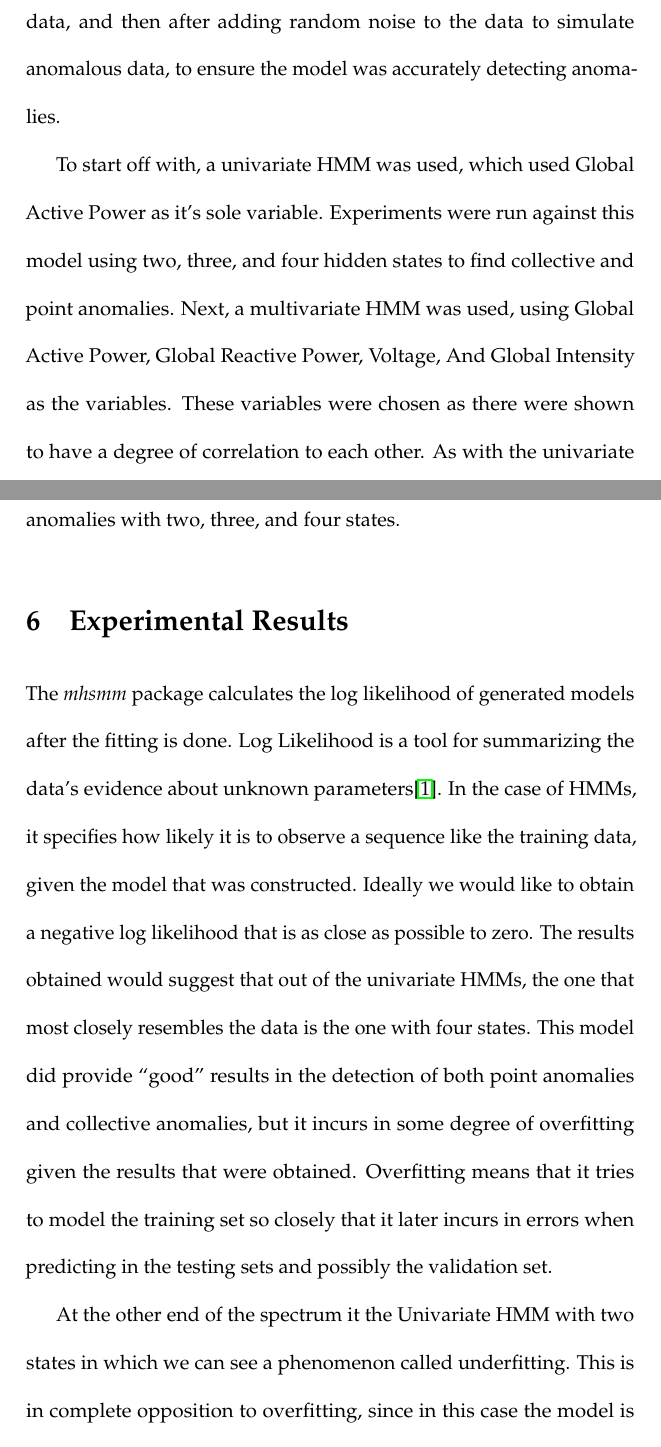
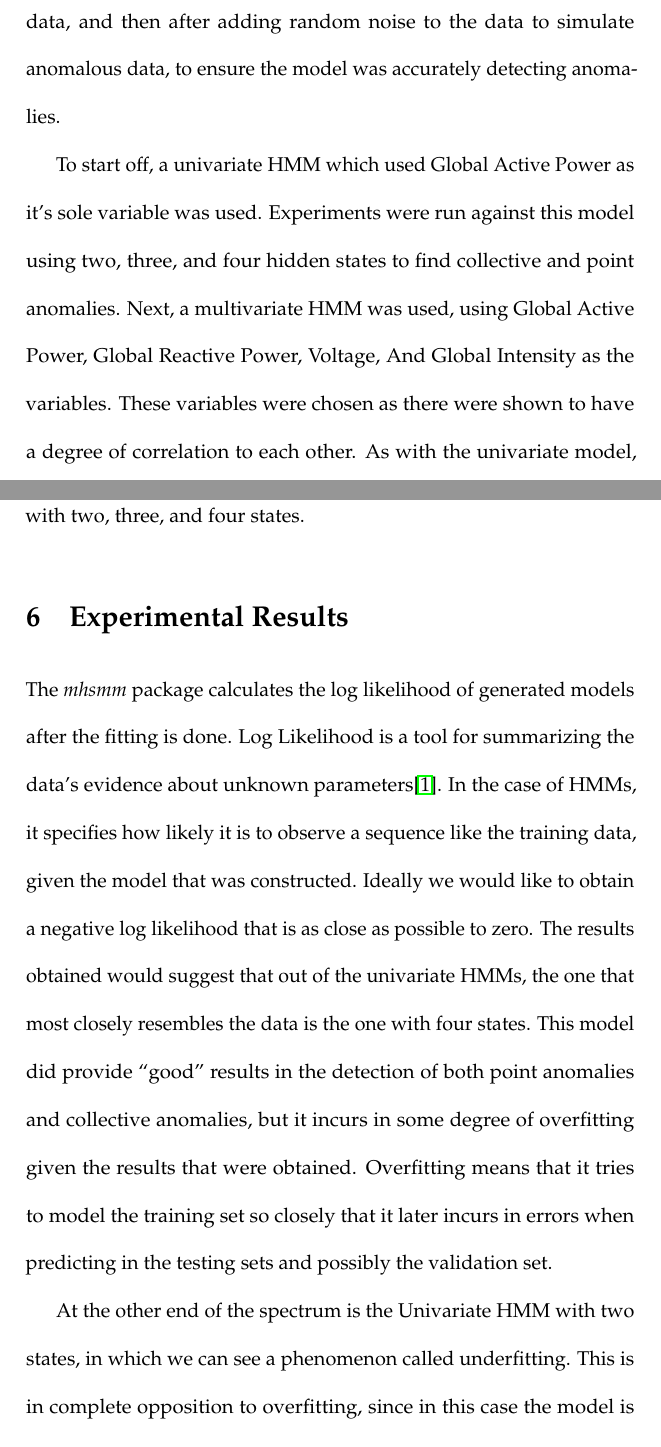
Before and after one commit to AlexisCSP/csec-project, a LaTeX document (report/report.tex): two parts of pages 19 and 20 of 28, joined at a grey line, cut so that both start at the same text. Compiled offline with pdfLaTeX.

Commit message:
Fix some typos

```diff
--- a/report/report.tex
+++ b/report/report.tex
@@ -165,12 +165,12 @@ Once the data has been partitioned, the next step is to set up the parameters fo
 
 With the model successfully trained, the experiments using it were performed. The first experiment was to use the validation data from earlier to test the accuracy of the model. Experiments using the validation data were performed first with the clean, unmodified validation data, and then after adding random noise to the data to simulate anomalous data, to ensure the model was accurately detecting anomalies.
 
-To start off with, a univariate HMM was used, which used Global Active Power as it's sole variable. Experiments were run against this model using two, three, and four hidden states to find collective and point anomalies. Next, a multivariate HMM was used, using Global Active Power, Global Reactive Power, Voltage, And Global Intensity as the variables. These variables were chosen as there were shown to have a degree of correlation to each other. As with the univariate model, we used the multivariate model to find point and collective anomalies with two, three, and four states.
+To start off, a univariate HMM which used Global Active Power as it's sole variable was used. Experiments were run against this model using two, three, and four hidden states to find collective and point anomalies. Next, a multivariate HMM was used, using Global Active Power, Global Reactive Power, Voltage, And Global Intensity as the variables. These variables were chosen as there were shown to have a degree of correlation to each other. As with the univariate model, we used the multivariate model to find point and collective anomalies with two, three, and four states.
 
 \section{Experimental Results}
 The \textit{mhsmm} package calculates the log likelihood of generated models after the fitting is done. Log Likelihood is a tool for summarizing the data's evidence about unknown parameters\cite{log}. In the case of HMMs, it specifies how likely it is to observe a sequence like the training data, given the model that was constructed. Ideally we would like to obtain a negative log likelihood that is as close as possible to zero. The results obtained would suggest that out of the univariate HMMs, the one that most closely resembles the data is the one with four states. This model did provide ``good'' results in the detection of both point anomalies and collective anomalies, but it incurs in some degree of overfitting given the results that were obtained. Overfitting means that it tries to model the training set so closely that it later incurs in errors when predicting in the testing sets and possibly the validation set.
 
-At the other end of the spectrum it the Univariate HMM with two states in which we can see a phenomenon called underfitting. This is in complete opposition to overfitting, since in this case the model is unable to capture the underlying trend or behavior of the system. This means that this model could potentially detect more anomalies than there really are.
+At the other end of the spectrum is the Univariate HMM with two states, in which we can see a phenomenon called underfitting. This is in complete opposition to overfitting, since in this case the model is unable to capture the underlying trend or behavior of the system. This means that this model could potentially detect more anomalies than there really are.
 
 In the case of multivariate HMMs we see the same pattern that was found in the univariate HMMs. The model that uses two states possibly suffers from some degree of underfitting and the model that uses four states possibly suffers from some degree of overfitting.
 
```
Also changed, not shown: report/report.pdf, report/report.tex (4 more changed lines).
